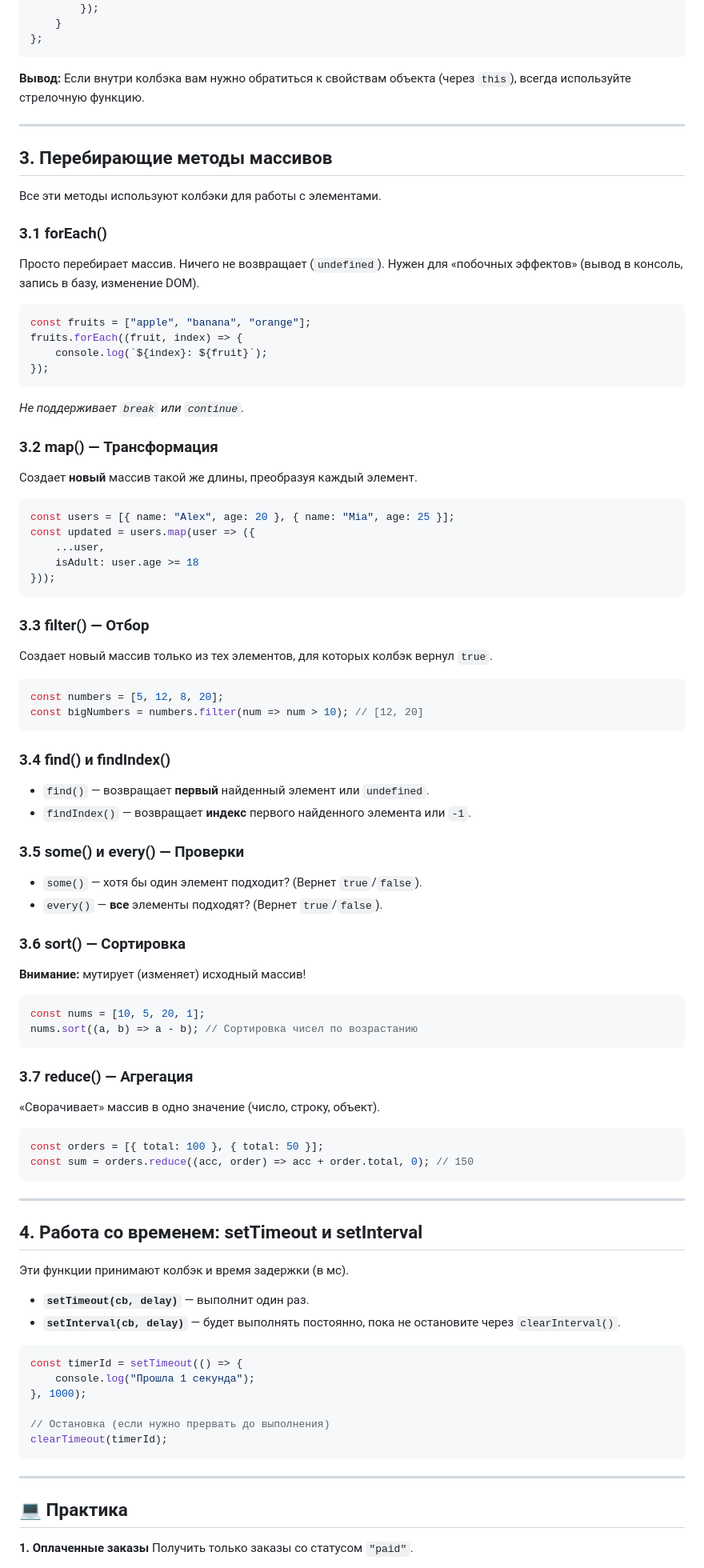
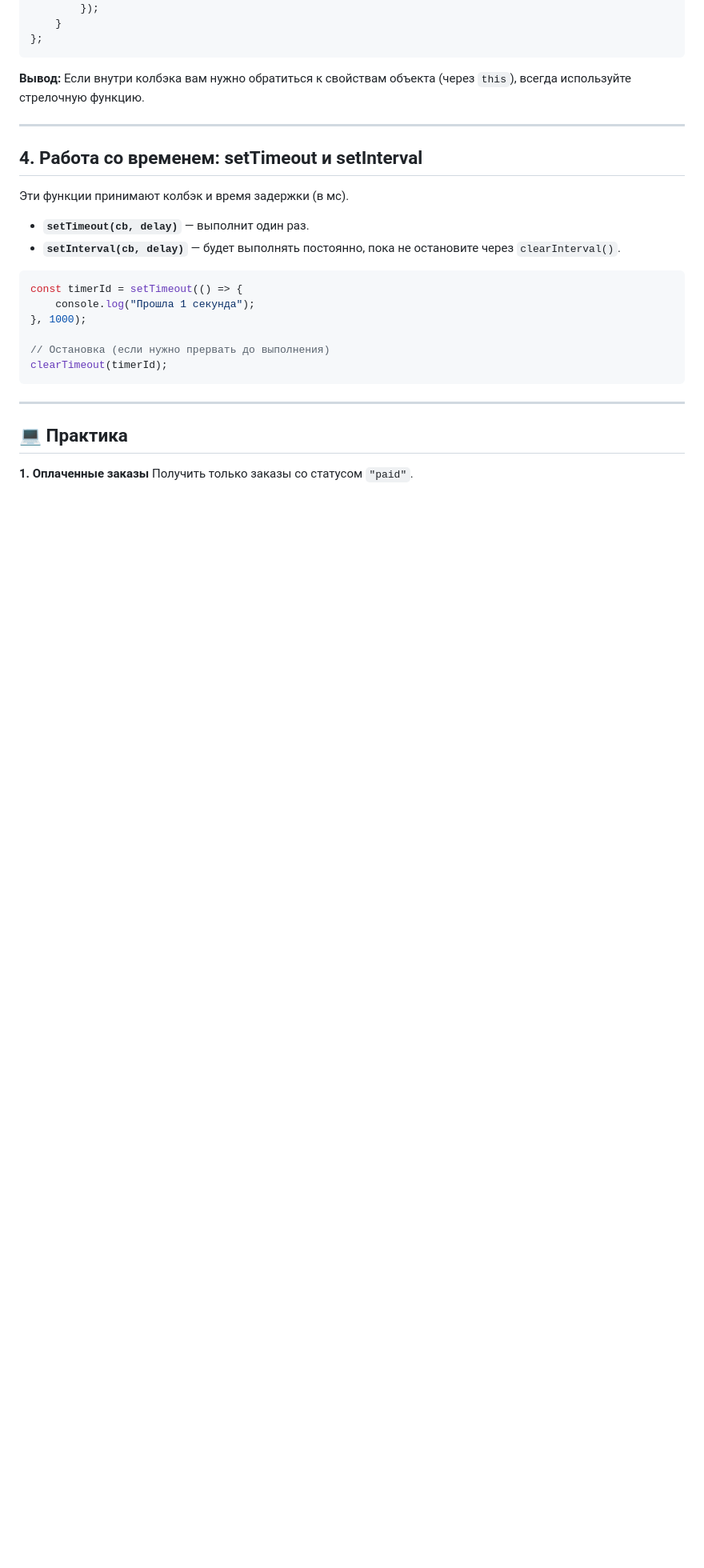
Before and after one commit to ShevchenkoOl/FrontEnd_rus, a Markdown page: JavaScript/lekce7.md, the part around one of its changes. Shown at 80% size. Rendered like a GitHub page; blank space fills up the shorter version.

````diff
--- a/JavaScript/lekce7.md
+++ b/JavaScript/lekce7.md
@@ -92,76 +203,7 @@ const hotel = {
 
 -----
 
-## 3\. Перебирающие методы массивов
-
-Все эти методы используют колбэки для работы с элементами.
-
-### 3.1 forEach()
-
-Просто перебирает массив. Ничего не возвращает (`undefined`). Нужен для «побочных эффектов» (вывод в консоль, запись в базу, изменение DOM).
-
-```javascript
-const fruits = ["apple", "banana", "orange"];
-fruits.forEach((fruit, index) => {
-    console.log(`${index}: ${fruit}`);
-});
-```
-
-*Не поддерживает `break` или `continue`.*
-
-### 3.2 map() — Трансформация
-
-Создает **новый** массив такой же длины, преобразуя каждый элемент.
-
-```javascript
-const users = [{ name: "Alex", age: 20 }, { name: "Mia", age: 25 }];
-const updated = users.map(user => ({
-    ...user,
-    isAdult: user.age >= 18
-}));
-```
-
-### 3.3 filter() — Отбор
-
-Создает новый массив только из тех элементов, для которых колбэк вернул `true`.
-
-```javascript
-const numbers = [5, 12, 8, 20];
-const bigNumbers = numbers.filter(num => num > 10); // [12, 20]
-```
-
-### 3.4 find() и findIndex()
-
-  * `find()` — возвращает **первый** найденный элемент или `undefined`.
-  * `findIndex()` — возвращает **индекс** первого найденного элемента или `-1`.
-
-### 3.5 some() и every() — Проверки
-
-  * `some()` — хотя бы один элемент подходит? (Вернет `true`/`false`).
-  * `every()` — **все** элементы подходят? (Вернет `true`/`false`).
-
-### 3.6 sort() — Сортировка
-
-**Внимание:** мутирует (изменяет) исходный массив\!
-
-```javascript
-const nums = [10, 5, 20, 1];
-nums.sort((a, b) => a - b); // Сортировка чисел по возрастанию
-```
-
-### 3.7 reduce() — Агрегация
-
-«Сворачивает» массив в одно значение (число, строку, объект).
-
-```javascript
-const orders = [{ total: 100 }, { total: 50 }];
-const sum = orders.reduce((acc, order) => acc + order.total, 0); // 150
-```
-
------
-
-## 4\. Работа со временем: setTimeout и setInterval
-
+## 4. Работа со временем: setTimeout и setInterval
 Эти функции принимают колбэк и время задержки (в мс).
 
   * **`setTimeout(cb, delay)`** — выполнит один раз.
````
Also changed, not shown: other parts of JavaScript/lekce7.md (+123 -12 lines).
